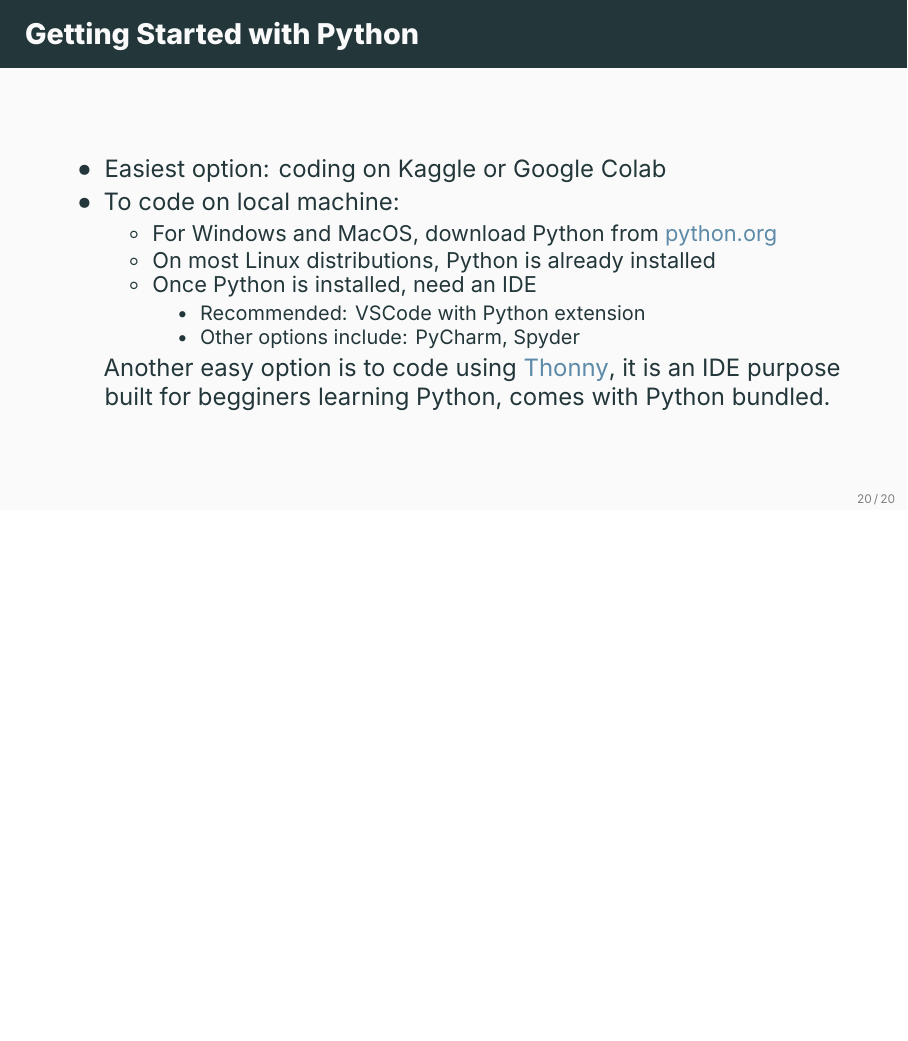
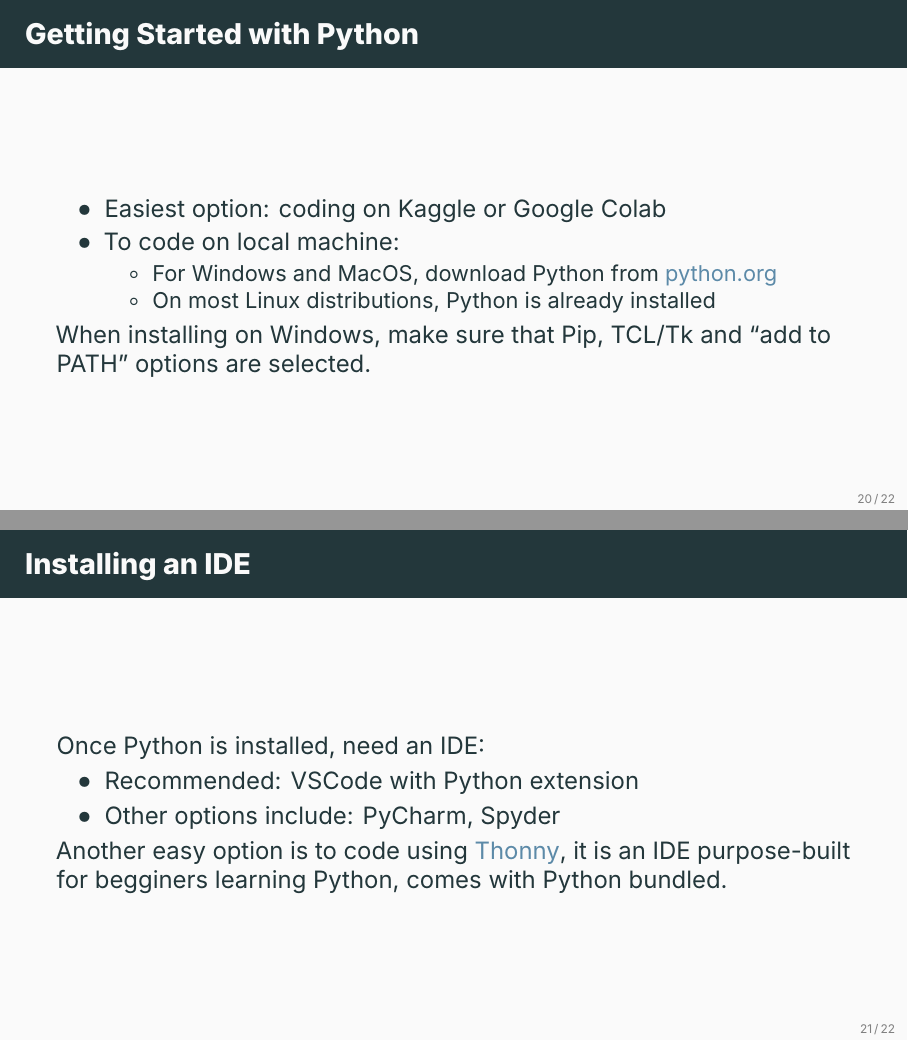
Before and after one commit to ami-null/python-course, LaTeX slides (03_intro-to-python/03_intro-to-python.tex): page 26 of 26 before the commit and pages 26 and 27 of 29 after it, the two joined at a grey line, the shorter picture padded with empty space. Compiled offline with XeLaTeX; a missing font is replaced by an installed copy or a similar font.

Commit message:
add IDE slide and hellow world

```diff
--- a/03_intro-to-python/03_intro-to-python.tex
+++ b/03_intro-to-python/03_intro-to-python.tex
@@ -231,15 +231,43 @@
             \begin{itemize}
                 \item For Windows and MacOS, download Python from \href{https://www.python.org/}{python.org}
                 \item On most Linux distributions, Python is already installed
-                \item Once Python is installed, need an IDE
-                \begin{itemize}
-                    \item Recommended: VSCode with Python extension
-                    \item Other options include: PyCharm, Spyder
-                \end{itemize}
             \end{itemize}
+        \end{itemize}
 
-            Another easy option is to code using \href{https://thonny.org/}{Thonny}, it is an IDE purpose built for begginers learning Python, comes with Python bundled.
-        \end{itemize}
+        When installing on Windows, make sure that Pip, TCL/Tk and ``add to PATH'' options are selected.
     \end{frame}
 
+    \begin{frame}{Installing an IDE}
+        Once Python is installed, need an IDE:
+        \begin{itemize}
+            \item Recommended: VSCode with Python extension
+            \item Other options include: PyCharm, Spyder
+        \end{itemize}
+
+        Another easy option is to code using \href{https://thonny.org/}{Thonny}, it is an IDE purpose-built for begginers learning Python, comes with Python bundled.
+    \end{frame}
+
+
+    \begin{frame}{Hello World in Python}
+        \inputminted[
+            frame=none,
+            bgcolor=gray!20,
+            linenos,
+            breaklines=true,
+            fontsize=\fontsize{12pt}{13pt}\selectfont,
+        ]{python}{../code-examples/03_01_hello-world.py}
+
+        \vspace{2em}
+
+        \inputminted[
+            frame=none,
+            bgcolor=gray!20,
+            linenos,
+            breaklines=true,
+            fontsize=\fontsize{12pt}{13pt}\selectfont,
+        ]{python}{../code-examples/03_02_greetings.py}
+    \end{frame}
+
+    \section*{Questions?}
+
 \end{document}
```
Also changed, not shown: 03_intro-to-python/03_intro-to-python.pdf.
